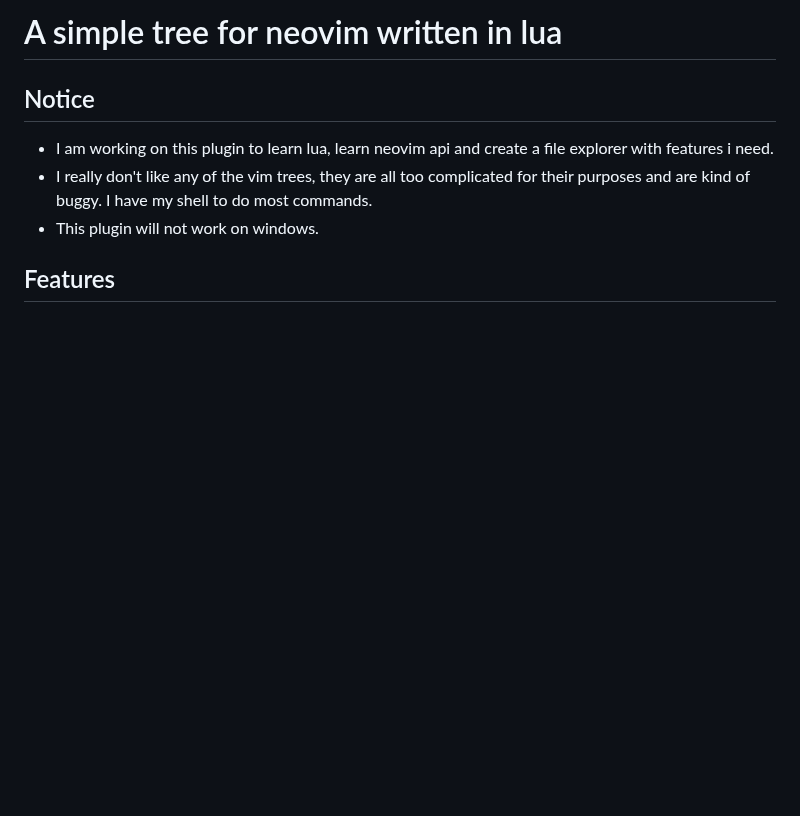
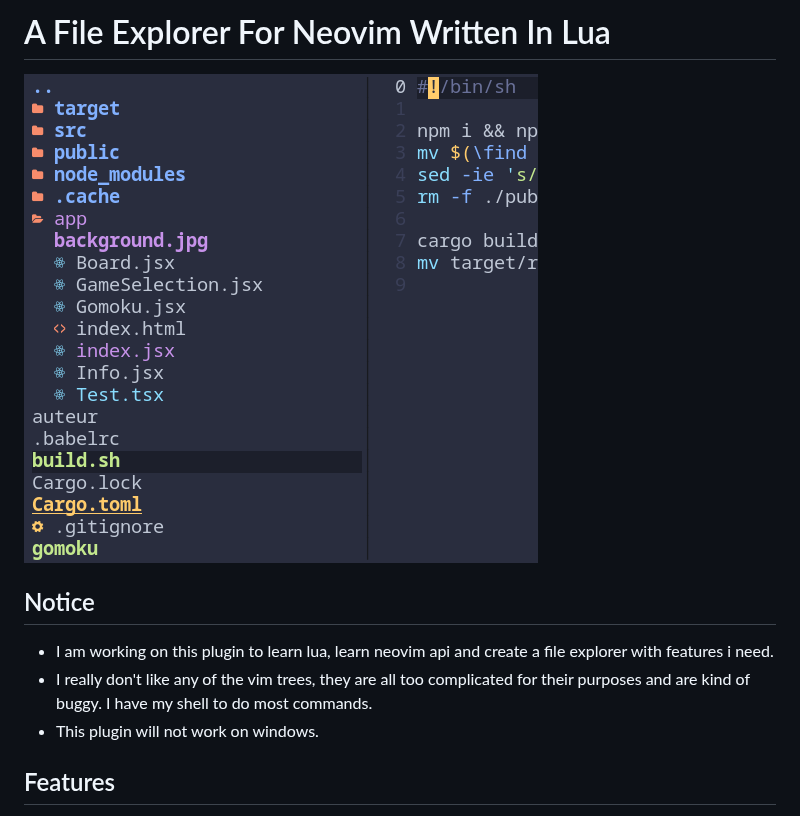
Before and after one commit to nvim-tree/nvim-tree.lua, a Markdown page: README.md, the part around the change. GitHub-like rendering; pictures changed too: .github/tree.png (added); blank space fills up the shorter version.

Commit message:
add tree pic

```diff
--- a/README.md
+++ b/README.md
@@ -1,4 +1,6 @@
-# A simple tree for neovim written in lua
+# A File Explorer For Neovim Written In Lua
+
+![alt text](.github/tree.png?raw=true "screenshot")
 
 ## Notice
 
```
